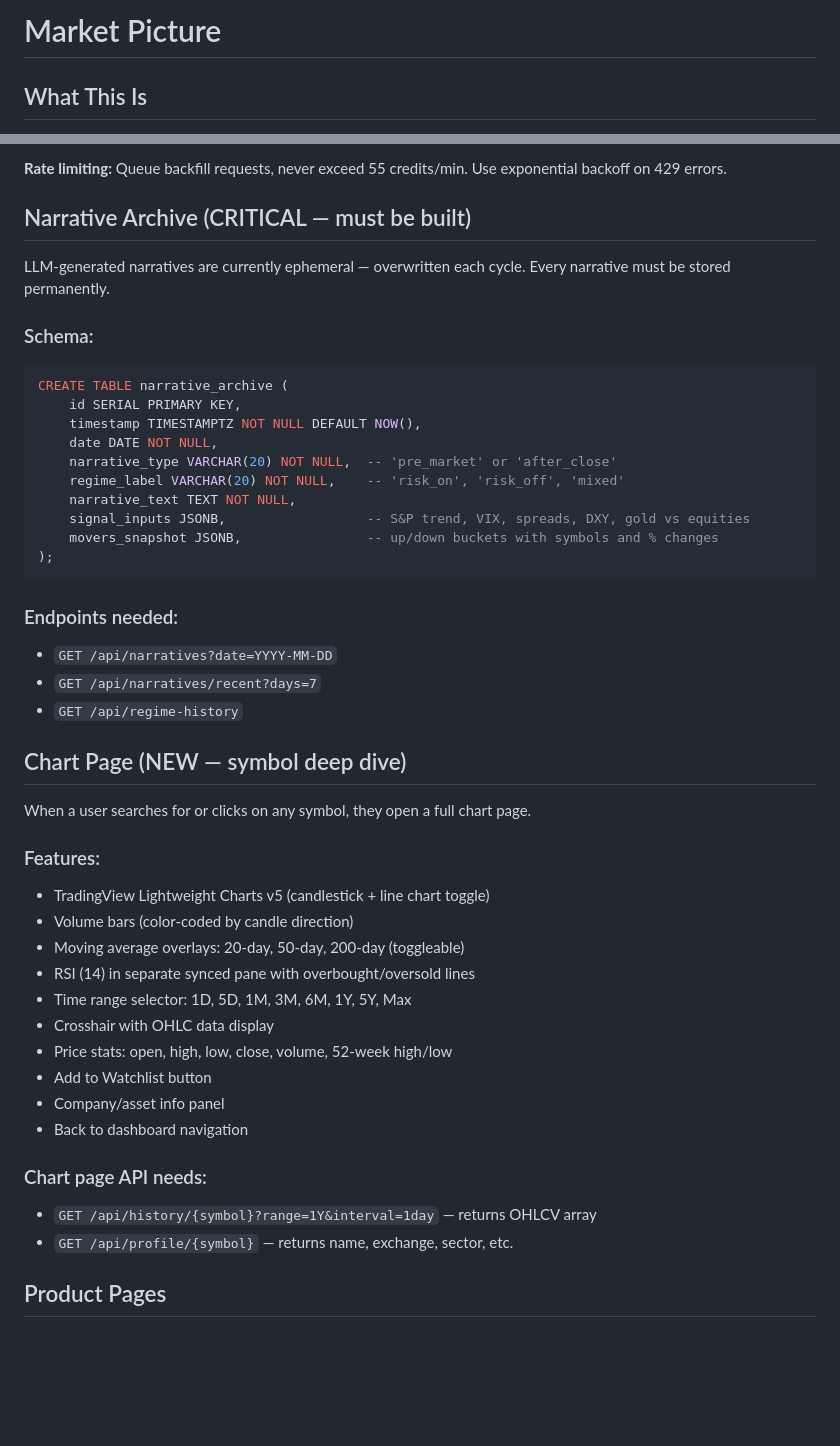
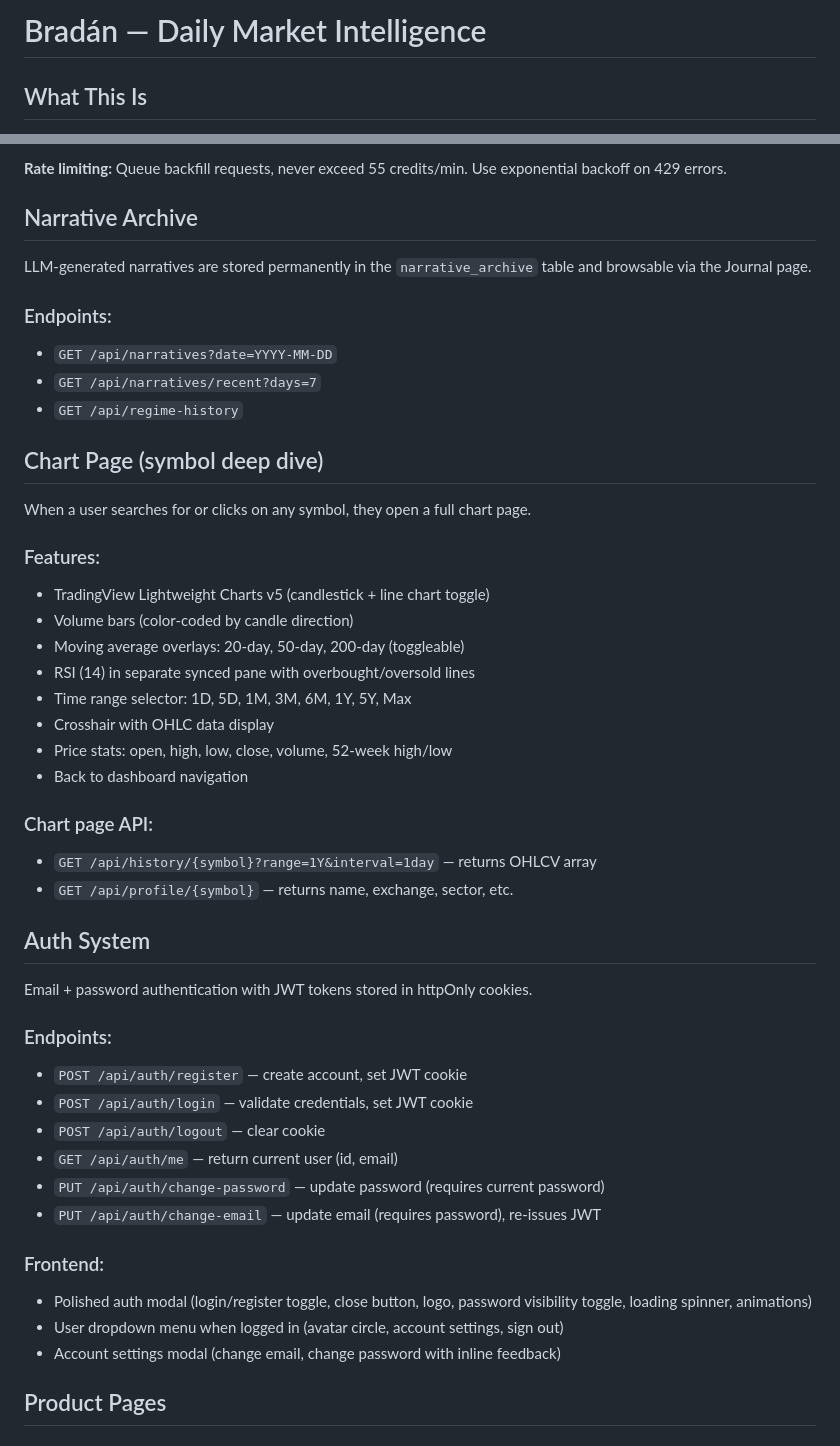
Before and after one commit to cwalsh717/Market-Picture, a Markdown page: CLAUDE.md, 2 parts joined by grey strips. Rendered like a GitHub page; blank space fills up the shorter version.

````diff
--- a/CLAUDE.md
+++ b/CLAUDE.md
@@ -1,4 +1,4 @@
-# Market Picture
+# Bradán — Daily Market Intelligence
 
 ## What This Is
 A daily market weather report. Open it, see the regime (Risk-On / Risk-Off / Mixed), read a plain-English narrative about what's happening across asset classes, and go on with your day. 30 seconds. Like checking the weather, but for markets.
@@ -98,29 +110,15 @@ Instead of bulk backfilling every symbol, historical daily OHLCV data is fetched
 
 **Rate limiting:** Queue backfill requests, never exceed 55 credits/min. Use exponential backoff on 429 errors.
 
-## Narrative Archive (CRITICAL — must be built)
-LLM-generated narratives are currently ephemeral — overwritten each cycle. Every narrative must be stored permanently.
+## Narrative Archive
+LLM-generated narratives are stored permanently in the `narrative_archive` table and browsable via the Journal page.
 
-### Schema:
-```sql
-CREATE TABLE narrative_archive (
-    id SERIAL PRIMARY KEY,
-    timestamp TIMESTAMPTZ NOT NULL DEFAULT NOW(),
-    date DATE NOT NULL,
-    narrative_type VARCHAR(20) NOT NULL,  -- 'pre_market' or 'after_close'
-    regime_label VARCHAR(20) NOT NULL,    -- 'risk_on', 'risk_off', 'mixed'
-    narrative_text TEXT NOT NULL,
-    signal_inputs JSONB,                  -- S&P trend, VIX, spreads, DXY, gold vs equities
-    movers_snapshot JSONB,                -- up/down buckets with symbols and % changes
-);
-```
-
-### Endpoints needed:
+### Endpoints:
 - `GET /api/narratives?date=YYYY-MM-DD`
 - `GET /api/narratives/recent?days=7`
 - `GET /api/regime-history`
 
-## Chart Page (NEW — symbol deep dive)
+## Chart Page (symbol deep dive)
 When a user searches for or clicks on any symbol, they open a full chart page.
 
 ### Features:
@@ -131,13 +129,27 @@ When a user searches for or clicks on any symbol, they open a full chart page.
 - Time range selector: 1D, 5D, 1M, 3M, 6M, 1Y, 5Y, Max
 - Crosshair with OHLC data display
 - Price stats: open, high, low, close, volume, 52-week high/low
-- Add to Watchlist button
-- Company/asset info panel
 - Back to dashboard navigation
 
-### Chart page API needs:
+### Chart page API:
 - `GET /api/history/{symbol}?range=1Y&interval=1day` — returns OHLCV array
 - `GET /api/profile/{symbol}` — returns name, exchange, sector, etc.
+
+## Auth System
+Email + password authentication with JWT tokens stored in httpOnly cookies.
+
+### Endpoints:
+- `POST /api/auth/register` — create account, set JWT cookie
+- `POST /api/auth/login` — validate credentials, set JWT cookie
+- `POST /api/auth/logout` — clear cookie
+- `GET /api/auth/me` — return current user (id, email)
+- `PUT /api/auth/change-password` — update password (requires current password)
+- `PUT /api/auth/change-email` — update email (requires password), re-issues JWT
+
+### Frontend:
+- Polished auth modal (login/register toggle, close button, logo, password visibility toggle, loading spinner, animations)
+- User dropdown menu when logged in (avatar circle, account settings, sign out)
+- Account settings modal (change email, change password with inline feedback)
 
 ## Product Pages
 
````
Also changed, not shown: other parts of CLAUDE.md (+48 -18 lines).
